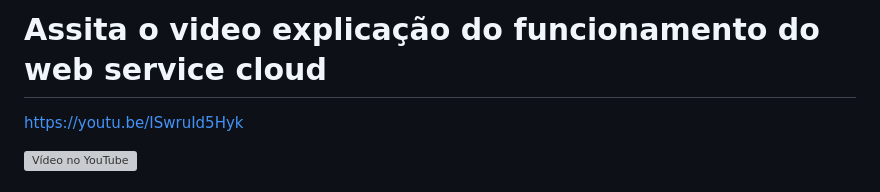
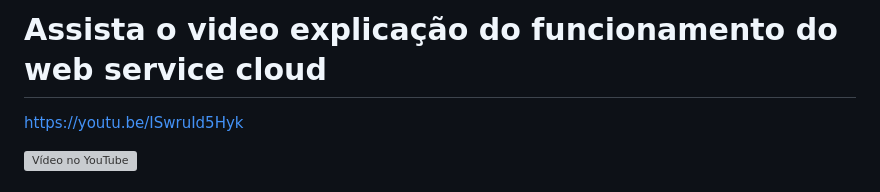
Before and after one commit to VictorFP335/Projeto_Fitness, a Markdown page: README.md, the part around the change. Rendered like a GitHub page; grey boxes are pictures that could not be loaded.

Commit message:
Fix typo in README video explanation header

```diff
--- a/README.md
+++ b/README.md
@@ -1,4 +1,4 @@
-# Assita o video explicação do funcionamento do web service cloud
+# Assista o video explicação do funcionamento do web service cloud
 https://youtu.be/ISwruId5Hyk
 
 [![Vídeo no YouTube](https://img.youtube.com/vi/ISwruId5Hyk/0.jpg)](https://youtu.be/ISwruId5Hyk)
```
